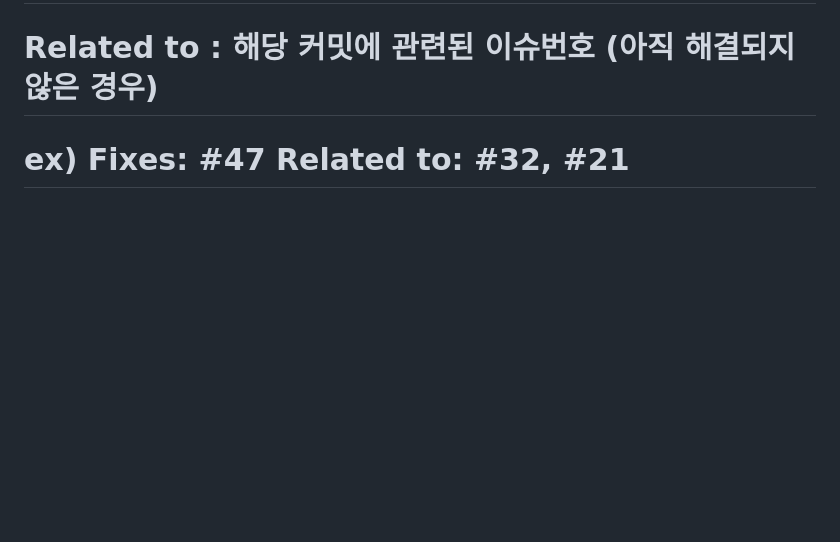
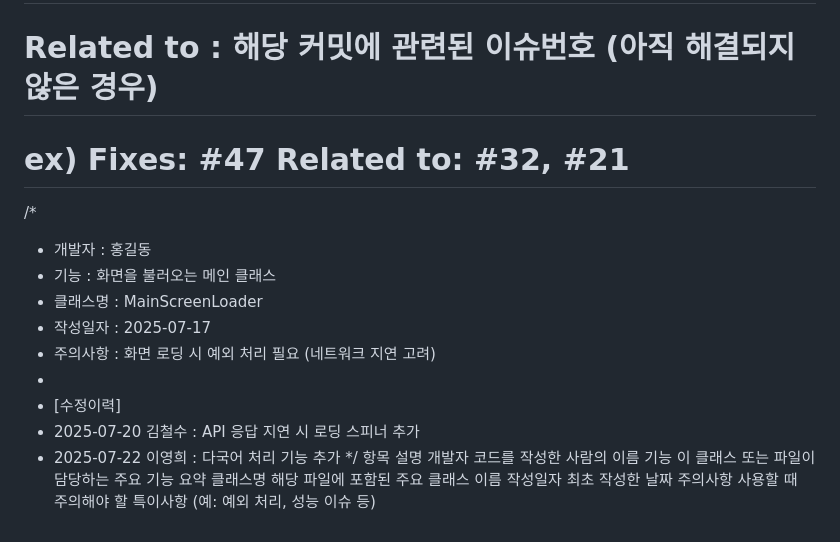
Before and after one commit to 8xc0m4/flutter_application_1, a Markdown page: README.md, the part around the change. Drawn GitHub-style; blank space fills up the shorter version.

```diff
--- a/README.md
+++ b/README.md
@@ -181,3 +181,21 @@ Dart 코딩 컨벤션
 #   Ref          : 참고할 이슈가 있을 때 사용
 #   Related to   : 해당 커밋에 관련된 이슈번호 (아직 해결되지 않은 경우)
 #   ex) Fixes: #47 Related to: #32, #21
+
+/*
+ * 개발자      : 홍길동
+ * 기능        : 화면을 불러오는 메인 클래스
+ * 클래스명    : MainScreenLoader
+ * 작성일자    : 2025-07-17
+ * 주의사항    : 화면 로딩 시 예외 처리 필요 (네트워크 지연 고려)
+ *
+ * [수정이력]
+ * 2025-07-20  김철수  : API 응답 지연 시 로딩 스피너 추가
+ * 2025-07-22  이영희  : 다국어 처리 기능 추가
+ */
+항목	설명
+개발자	코드를 작성한 사람의 이름
+기능	이 클래스 또는 파일이 담당하는 주요 기능 요약
+클래스명	해당 파일에 포함된 주요 클래스 이름
+작성일자	최초 작성한 날짜
+주의사항	사용할 때 주의해야 할 특이사항 (예: 예외 처리, 성능 이슈 등)
```
